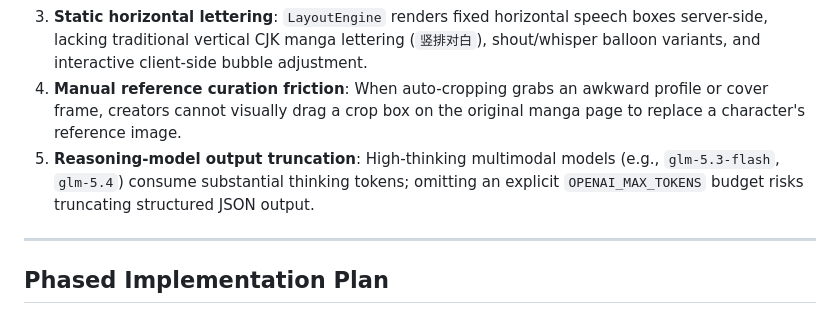
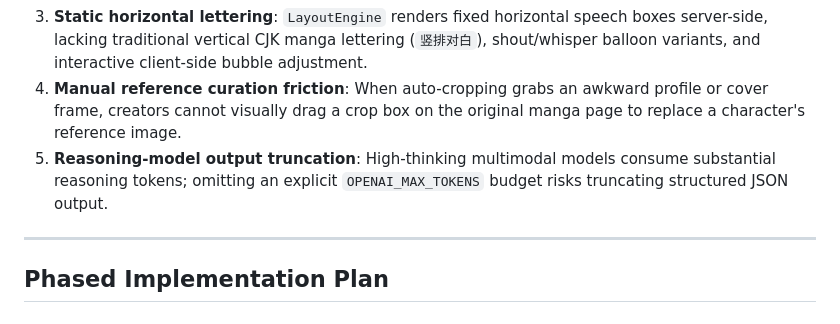
Before and after one commit to Gwen0x4c3/manga-forge, a Markdown page: docs/ROADMAP.md, the part around the change. GitHub-like rendering.

Commit message:
feat(ui): refresh to bright JP/US Pop Studio aesthetic and remove local model names from docs

```diff
--- a/docs/ROADMAP.md
+++ b/docs/ROADMAP.md
@@ -8,7 +8,7 @@ This document captures the architectural audit, identified creator pain points,
 2. **Coarse generation granularity**: `GenerationStudio` only supports full-episode re-rendering, even though single-panel rendering (`render_panel`) and `ImageBackend.inpaint` exist underneath. One flawed panel forces regenerating the entire chapter.
 3. **Static horizontal lettering**: `LayoutEngine` renders fixed horizontal speech boxes server-side, lacking traditional vertical CJK manga lettering (`竖排对白`), shout/whisper balloon variants, and interactive client-side bubble adjustment.
 4. **Manual reference curation friction**: When auto-cropping grabs an awkward profile or cover frame, creators cannot visually drag a crop box on the original manga page to replace a character's reference image.
-5. **Reasoning-model output truncation**: High-thinking multimodal models (e.g., `glm-5.3-flash`, `glm-5.4`) consume substantial thinking tokens; omitting an explicit `OPENAI_MAX_TOKENS` budget risks truncating structured JSON output.
+5. **Reasoning-model output truncation**: High-thinking multimodal models consume substantial reasoning tokens; omitting an explicit `OPENAI_MAX_TOKENS` budget risks truncating structured JSON output.
 
 ---
 
```
Also changed, not shown: README.md (+2 -2 lines), README.zh-CN.md (+2 -2 lines), docs/assets/showcase/bubble_studio.jpg, docs/assets/showcase/rtl_reader.jpg, docs/assets/showcase/story_atlas_characters.jpg, docs/assets/showcase/story_atlas_qa.jpg, docs/assets/showcase/story_atlas_timeline.jpg, 7 other files.
